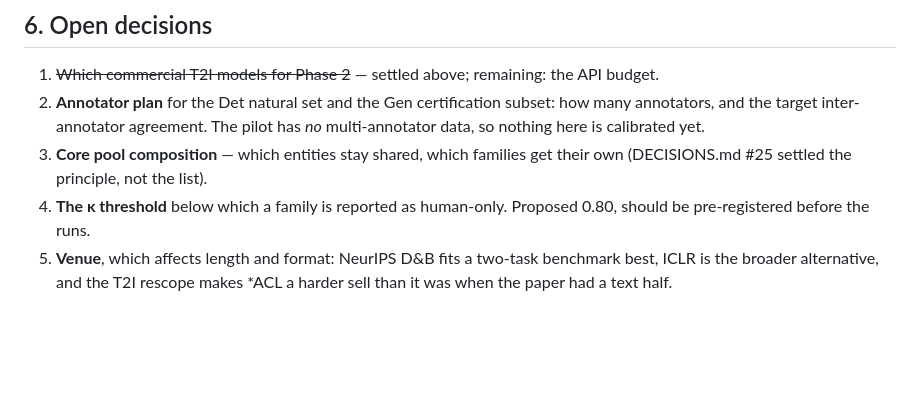
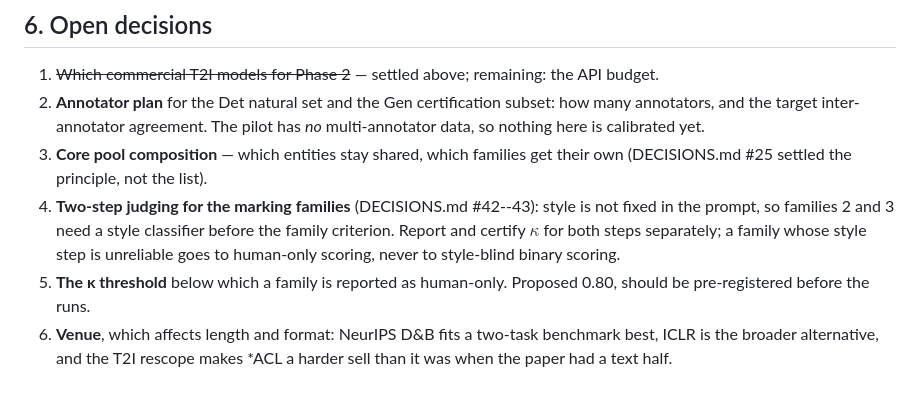
Before and after one commit to x686A68/Chekhov, a Markdown page: research/overreal/EXPERIMENT.md, the part around the change. Rendered like a GitHub page; blank space fills up the shorter version.

```diff
--- a/research/overreal/EXPERIMENT.md
+++ b/research/overreal/EXPERIMENT.md
@@ -229,8 +229,12 @@ Three lineages is the point: a detector cannot win Det by recognising one house
    data, so nothing here is calibrated yet.
 3. **Core pool composition** — which entities stay shared, which families get their own
    (DECISIONS.md #25 settled the principle, not the list).
-4. **The κ threshold** below which a family is reported as human-only. Proposed 0.80,
+4. **Two-step judging for the marking families** (DECISIONS.md #42--43): style is not
+   fixed in the prompt, so families 2 and 3 need a style classifier before the family
+   criterion. Report and certify $\kappa$ for both steps separately; a family whose style
+   step is unreliable goes to human-only scoring, never to style-blind binary scoring.
+5. **The κ threshold** below which a family is reported as human-only. Proposed 0.80,
    should be pre-registered before the runs.
-5. **Venue**, which affects length and format: NeurIPS D&B fits a two-task benchmark best,
+6. **Venue**, which affects length and format: NeurIPS D&B fits a two-task benchmark best,
    ICLR is the broader alternative, and the T2I rescope makes *ACL a harder sell than it
    was when the paper had a text half.
```
Also changed, not shown: research/overreal/DECISIONS.md (+28 -0 lines).
